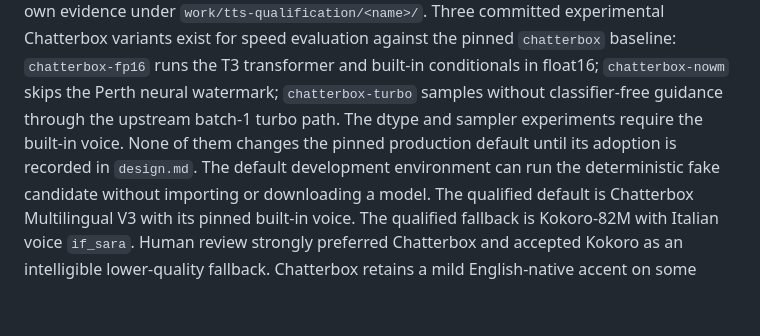
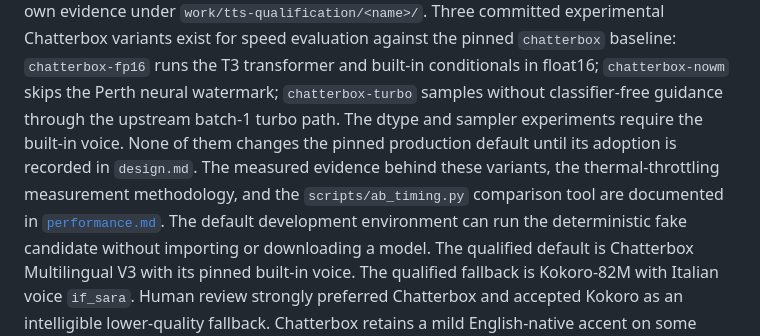
Before and after one commit to alsora/bilbo-tts, a Markdown page: README.md, the part around the change. Drawn GitHub-style; blank space fills up the shorter version.

```diff
--- a/README.md
+++ b/README.md
@@ -471,6 +471,7 @@ Three committed experimental Chatterbox variants exist for speed evaluation agai
 `chatterbox-turbo` samples without classifier-free guidance through the upstream batch-1 turbo path.
 The dtype and sampler experiments require the built-in voice.
 None of them changes the pinned production default until its adoption is recorded in `design.md`.
+The measured evidence behind these variants, the thermal-throttling measurement methodology, and the `scripts/ab_timing.py` comparison tool are documented in [`performance.md`](performance.md).
 The default development environment can run the deterministic fake candidate without importing or downloading a model.
 The qualified default is Chatterbox Multilingual V3 with its pinned built-in voice.
 The qualified fallback is Kokoro-82M with Italian voice `if_sara`.
```
Also changed, not shown: performance.md (added, +81 -0 lines).
